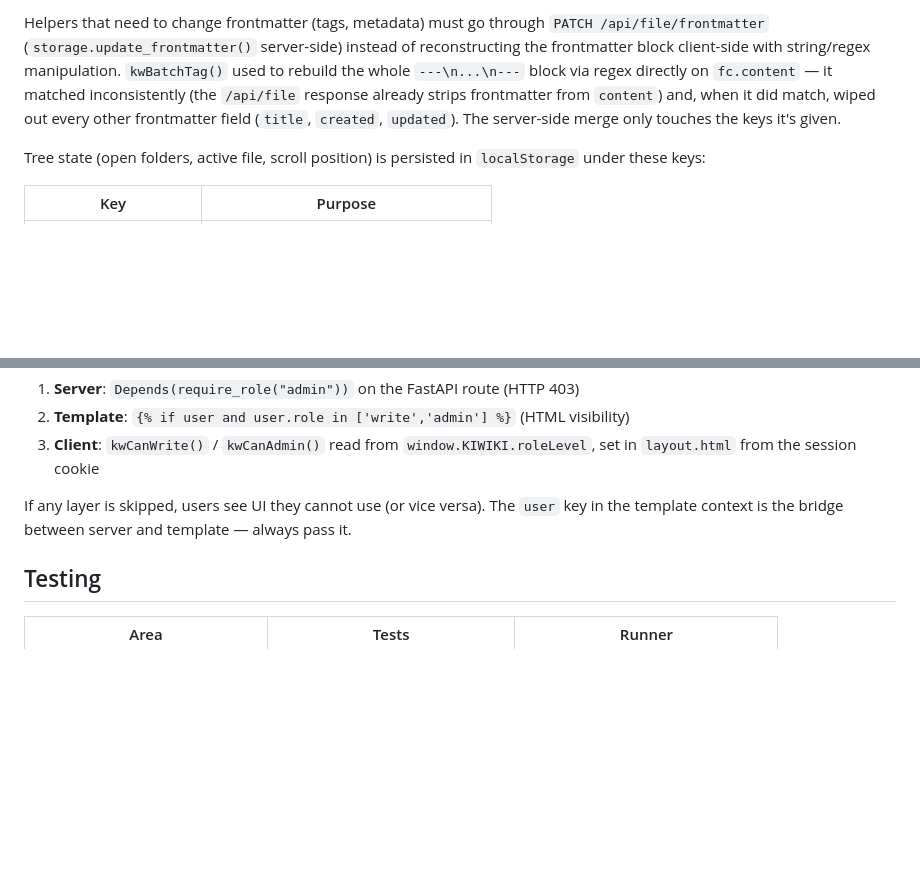
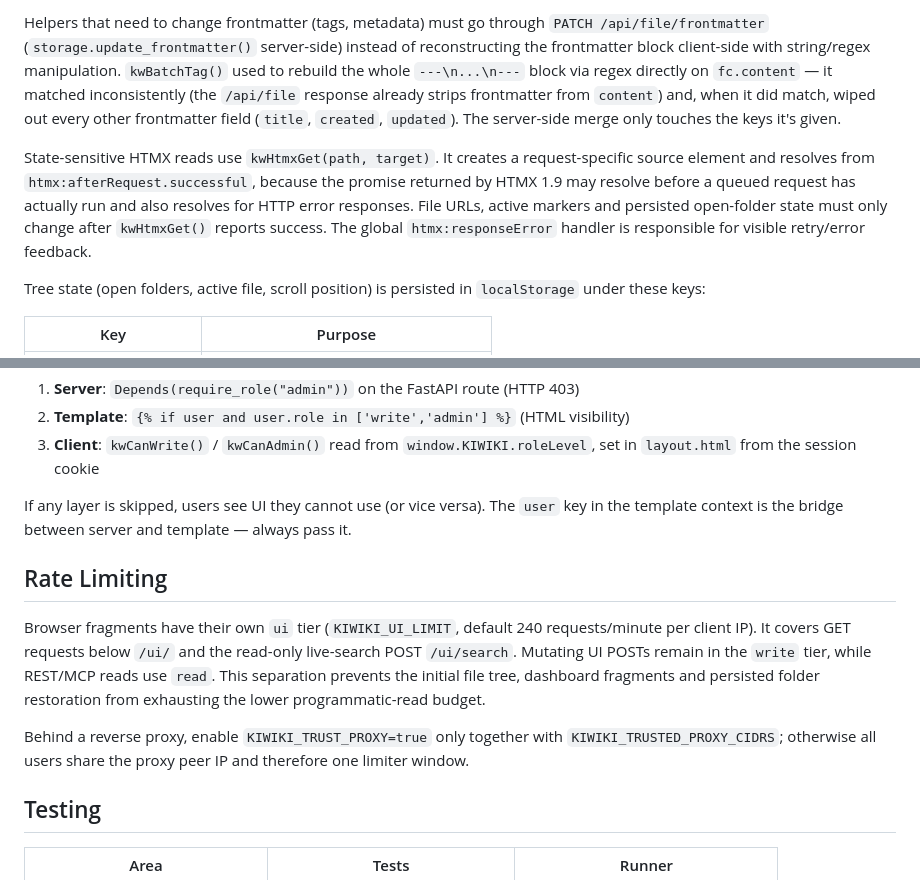
Before and after one commit to natorus87/kiwiki, a Markdown page: docs/architecture.md, 2 parts joined by grey strips. Drawn GitHub-style; blank space fills up the shorter version.

Commit message:
docs(architecture): explain reliable HTMX state

```diff
--- a/docs/architecture.md
+++ b/docs/architecture.md
@@ -113,6 +113,12 @@ All global helpers in `kiwiki.js` are namespaced with the `kw` prefix (`kwToast`
 
 Helpers that need to change frontmatter (tags, metadata) must go through `PATCH /api/file/frontmatter` (`storage.update_frontmatter()` server-side) instead of reconstructing the frontmatter block client-side with string/regex manipulation. `kwBatchTag()` used to rebuild the whole `---\n...\n---` block via regex directly on `fc.content` — it matched inconsistently (the `/api/file` response already strips frontmatter from `content`) and, when it did match, wiped out every other frontmatter field (`title`, `created`, `updated`). The server-side merge only touches the keys it's given.
 
+State-sensitive HTMX reads use `kwHtmxGet(path, target)`. It creates a request-specific source element and resolves
+from `htmx:afterRequest.successful`, because the promise returned by HTMX 1.9 may resolve before a queued request has
+actually run and also resolves for HTTP error responses. File URLs, active markers and persisted open-folder state
+must only change after `kwHtmxGet()` reports success. The global `htmx:responseError` handler is responsible for
+visible retry/error feedback.
+
 Tree state (open folders, active file, scroll position) is persisted in `localStorage` under these keys:
 
 | Key | Purpose |
@@ -131,6 +137,16 @@ Role checks happen in three layers and must align — a missing layer causes sil
 3. **Client**: `kwCanWrite()` / `kwCanAdmin()` read from `window.KIWIKI.roleLevel`, set in `layout.html` from the session cookie
 
 If any layer is skipped, users see UI they cannot use (or vice versa). The `user` key in the template context is the bridge between server and template — always pass it.
+
+## Rate Limiting
+
+Browser fragments have their own `ui` tier (`KIWIKI_UI_LIMIT`, default 240 requests/minute per client IP). It covers
+GET requests below `/ui/` and the read-only live-search POST `/ui/search`. Mutating UI POSTs remain in the `write`
+tier, while REST/MCP reads use `read`. This separation prevents the initial file tree, dashboard fragments and
+persisted folder restoration from exhausting the lower programmatic-read budget.
+
+Behind a reverse proxy, enable `KIWIKI_TRUST_PROXY=true` only together with `KIWIKI_TRUSTED_PROXY_CIDRS`; otherwise
+all users share the proxy peer IP and therefore one limiter window.
 
 ## Testing
 
```
